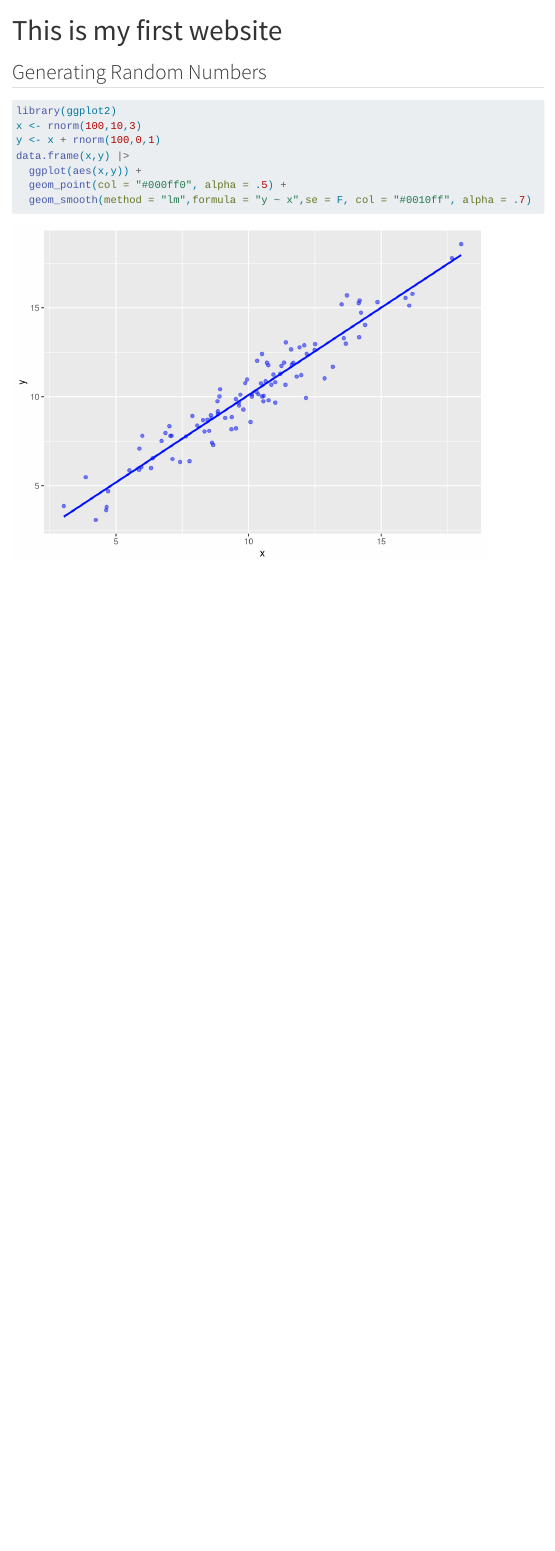
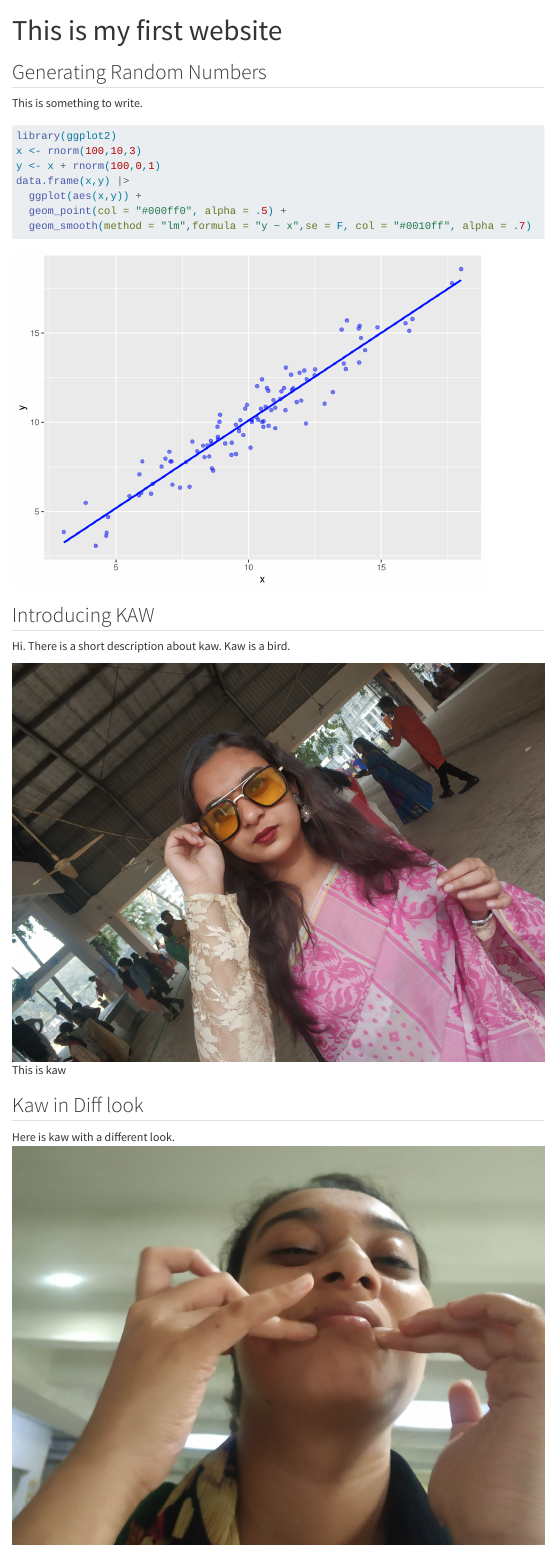
Before and after one commit to pritom65/demosite, a Quarto document (index.qmd): the page in a window 1100 px wide, from its top. Rendered offline with R 4.5, knitr and Pandoc in place of Quarto, with nearby package versions; code that draws random numbers runs with fixed seeds of ours; menus at the side of the page are left out.

Commit message:
Second upload

````diff
--- a/index.qmd
+++ b/index.qmd
@@ -3,6 +3,7 @@ title: "This is my first website"
 ---
 
 ## Generating Random Numbers
+This is something to write.
 ```{r}
 library(ggplot2)
 x <- rnorm(100,10,3)
@@ -12,3 +13,19 @@ data.frame(x,y) |>
   geom_point(col = "#000ff0", alpha = .5) +
   geom_smooth(method = "lm",formula = "y ~ x",se = F, col = "#0010ff", alpha = .7)
 ```
+
+
+## Introducing KAW
+
+Hi. There is a short description about kaw. Kaw is a bird.
+
+
+
+![This is kaw](photos/IMG_20210216_134809.jpeg)
+
+## Kaw in Diff look
+Here is kaw with a different look.
+![Nice teeth BTW](photos/IMG_20210619_125806.jpeg)
+
+
+End of the doc.
````
Also changed, not shown: docs/search.json, photos/IMG_20210216_134809.jpeg (added), photos/IMG_20210619_125806.jpeg (added), 4 other files.
